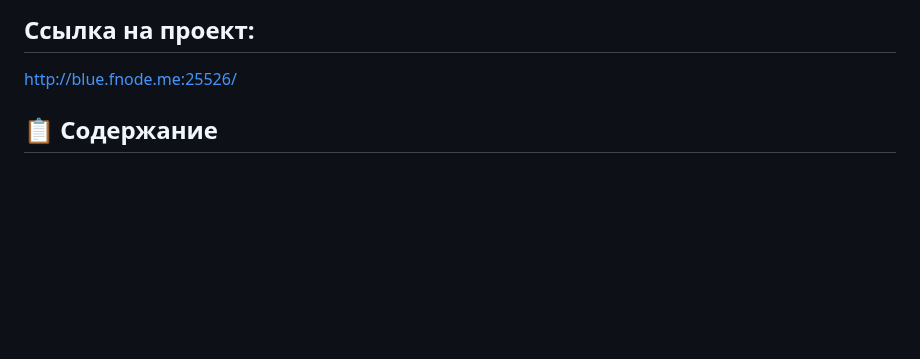
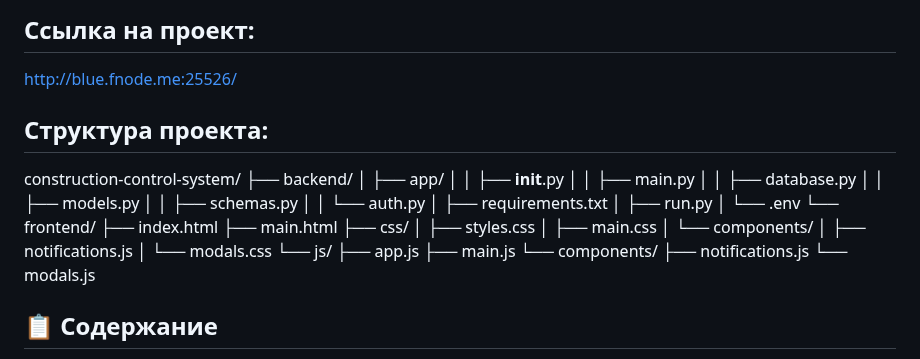
Before and after one commit to Avelgar/Control-System, a Markdown page: README.md, the part around the change. GitHub-like rendering; blank space fills up the shorter version.

```diff
--- a/README.md
+++ b/README.md
@@ -7,6 +7,35 @@
 
 ## Ссылка на проект:
 http://blue.fnode.me:25526/
+
+## Структура проекта:
+construction-control-system/
+├── backend/
+│   ├── app/
+│   │   ├── __init__.py
+│   │   ├── main.py
+│   │   ├── database.py
+│   │   ├── models.py
+│   │   ├── schemas.py
+│   │   └── auth.py
+│   ├── requirements.txt
+│   ├── run.py
+│   └── .env
+└── frontend/
+    ├── index.html
+    ├── main.html
+    ├── css/
+    │   ├── styles.css
+    │	├── main.css
+    │   └── components/
+    │       ├── notifications.js
+    │       └── modals.css
+    └── js/
+        ├── app.js
+	├── main.js
+        └── components/
+	    ├── notifications.js
+            └── modals.js
 
 ## 📋 Содержание
 
```
